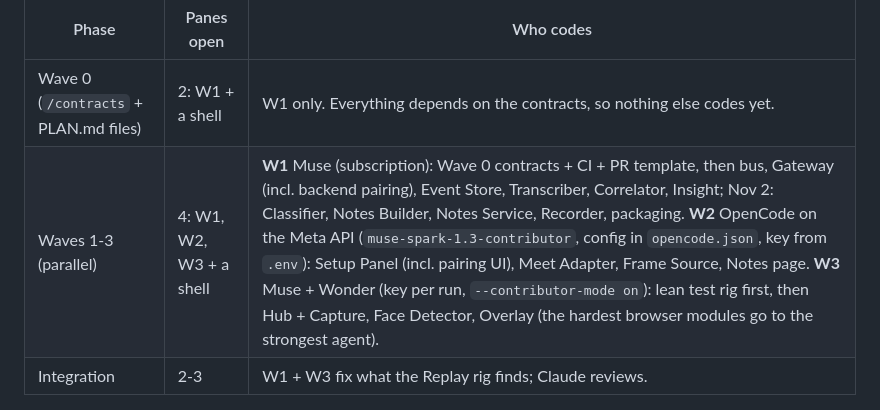
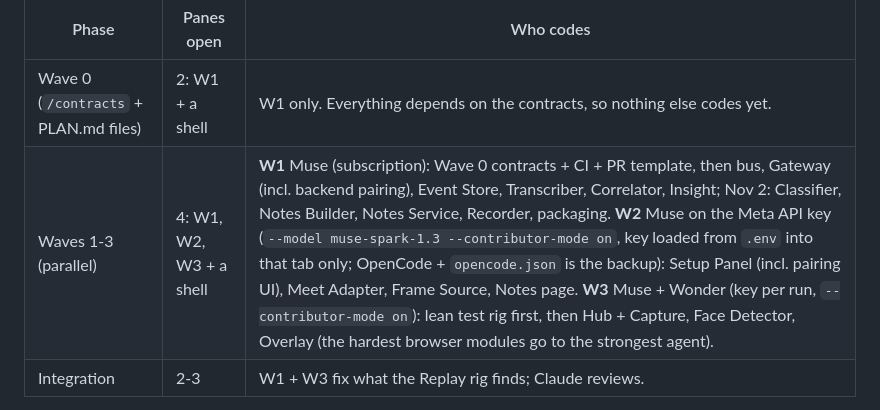
Before and after one commit to xKarimAm/halo, a Markdown page: docs/DECISIONS.md, the part around the change. Rendered like a GitHub page.

Commit message:
W2 runs Muse on the Meta key (contributor); OpenCode is the backup
Co-Authored-By: Claude Opus 5.5 <noreply@anthropic.com>

```diff
--- a/docs/DECISIONS.md
+++ b/docs/DECISIONS.md
@@ -69,7 +69,7 @@ TUIOS 0.11.1 (Sergio's agent multiplexer) is installed at `%LOCALAPPDATA%\Progra
 | Phase | Panes open | Who codes |
 |---|---|---|
 | Wave 0 (`/contracts` + PLAN.md files) | 2: W1 + a shell | W1 only. Everything depends on the contracts, so nothing else codes yet. |
-| Waves 1-3 (parallel) | 4: W1, W2, W3 + a shell | **W1** Muse (subscription): Wave 0 contracts + CI + PR template, then bus, Gateway (incl. backend pairing), Event Store, Transcriber, Correlator, Insight; Nov 2: Classifier, Notes Builder, Notes Service, Recorder, packaging. **W2** OpenCode on the Meta API (`muse-spark-1.3-contributor`, config in `opencode.json`, key from `.env`): Setup Panel (incl. pairing UI), Meet Adapter, Frame Source, Notes page. **W3** Muse + Wonder (key per run, `--contributor-mode on`): lean test rig first, then Hub + Capture, Face Detector, Overlay (the hardest browser modules go to the strongest agent). |
+| Waves 1-3 (parallel) | 4: W1, W2, W3 + a shell | **W1** Muse (subscription): Wave 0 contracts + CI + PR template, then bus, Gateway (incl. backend pairing), Event Store, Transcriber, Correlator, Insight; Nov 2: Classifier, Notes Builder, Notes Service, Recorder, packaging. **W2** Muse on the Meta API key (`--model muse-spark-1.3 --contributor-mode on`, key loaded from `.env` into that tab only; OpenCode + `opencode.json` is the backup): Setup Panel (incl. pairing UI), Meet Adapter, Frame Source, Notes page. **W3** Muse + Wonder (key per run, `--contributor-mode on`): lean test rig first, then Hub + Capture, Face Detector, Overlay (the hardest browser modules go to the strongest agent). |
 | Integration | 2-3 | W1 + W3 fix what the Replay rig finds; Claude reviews. |
 
 At most 3 coding agents at once, one module per git worktree. Each window runs one agent by default; Muse helpers (cap 3) only when a module is clearly split. Waves are "Wave n"; W1-W3 always means a window. This table is the only owner map.
```
